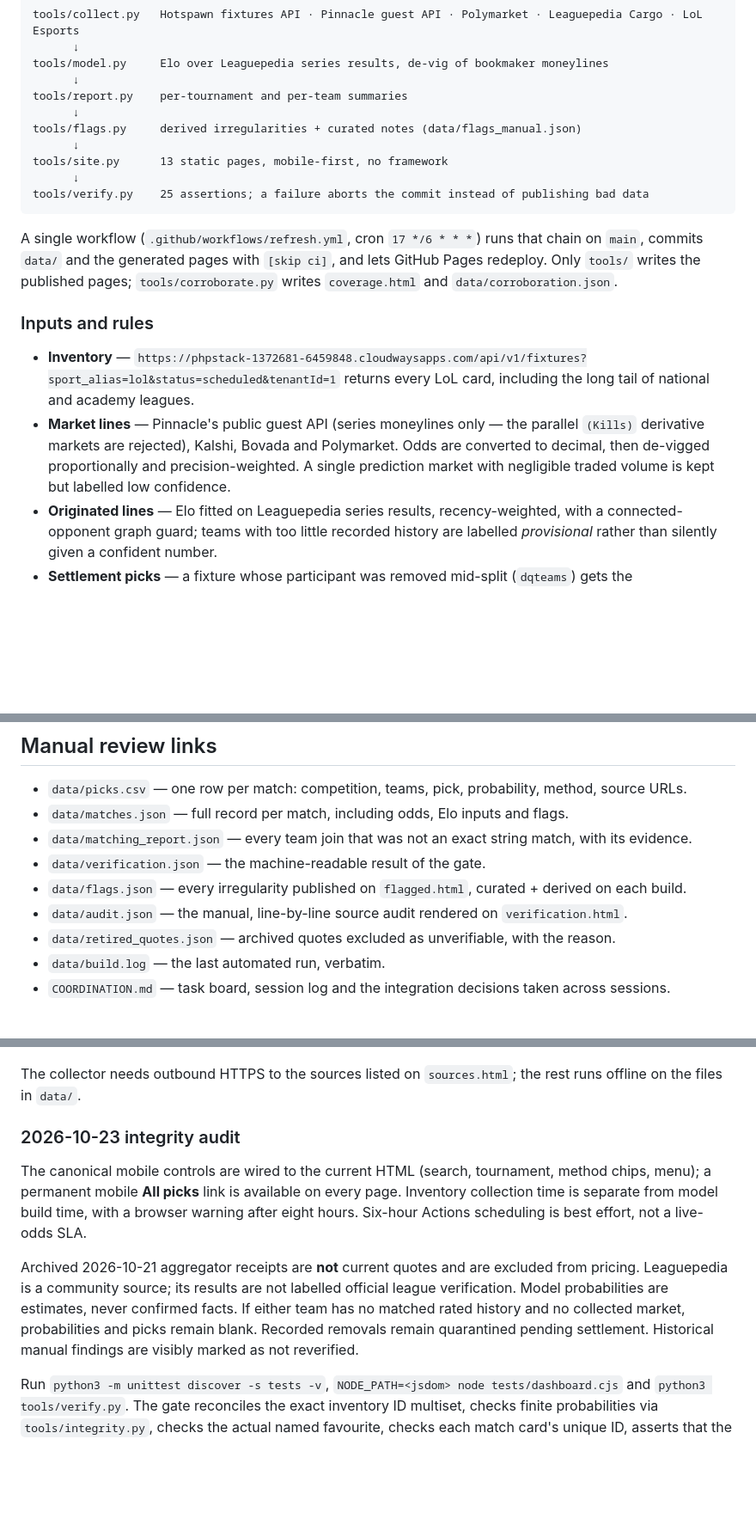
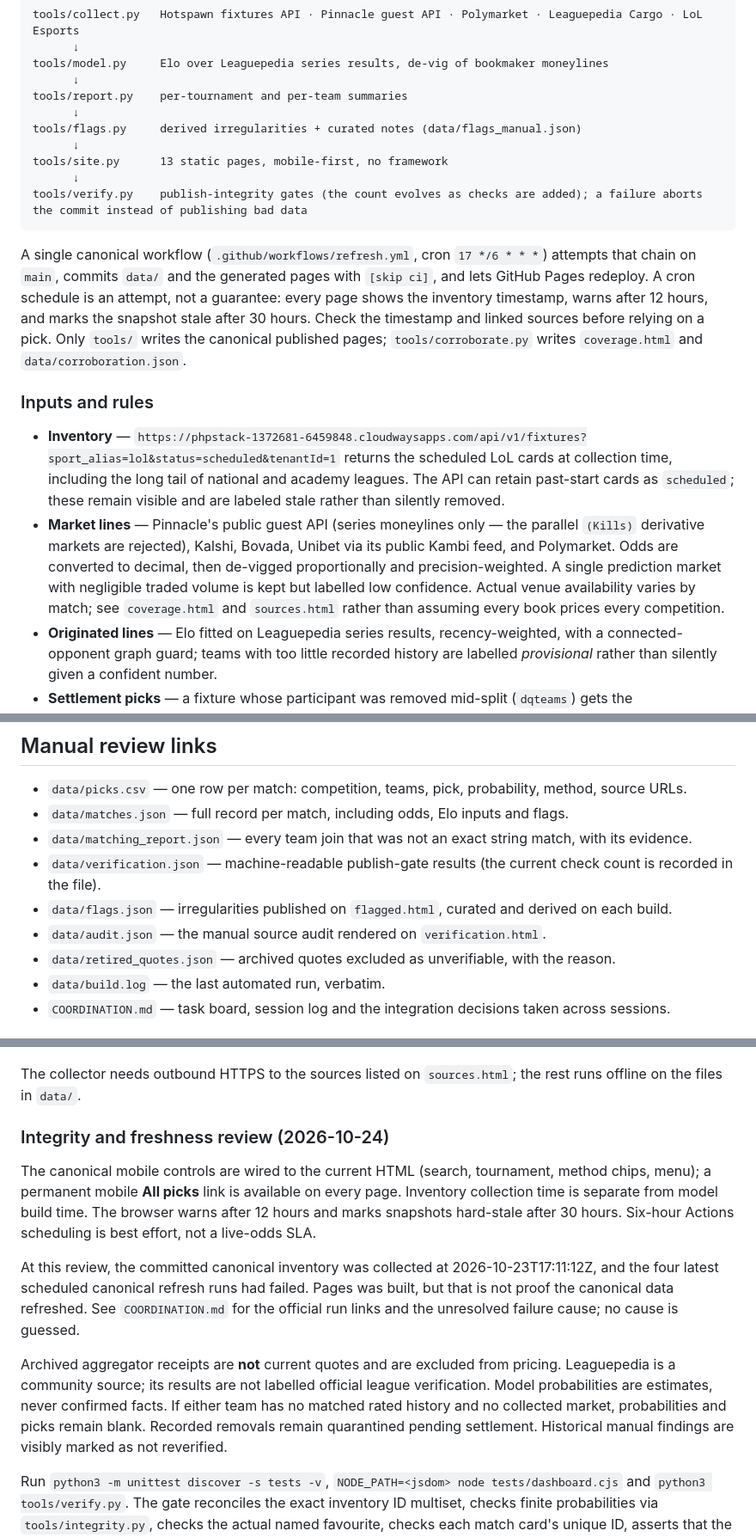
Before and after one commit to karagemop466-tech/LOLHOTSPAWN1, a Markdown page: README.md, 3 parts joined by grey strips. Shown at 86% size. GitHub-like rendering; blank space fills up the shorter version.

Commit message:
docs: reconcile repo guide and record freshness audit
Co-authored-by: arena-agent <297053741+arena-agent@users.noreply.github.com>

````diff
--- a/README.md
+++ b/README.md
@@ -41,22 +41,26 @@ tools/flags.py     derived irregularities + curated notes (data/flags_manual.jso
       ↓
 tools/site.py      13 static pages, mobile-first, no framework
       ↓
-tools/verify.py    25 assertions; a failure aborts the commit instead of publishing bad data
+tools/verify.py    publish-integrity gates (the count evolves as checks are added); a failure aborts the commit instead of publishing bad data
 ```
 
-A single workflow (`.github/workflows/refresh.yml`, cron `17 */6 * * *`) runs that chain on `main`,
-commits `data/` and the generated pages with `[skip ci]`, and lets GitHub Pages redeploy.
-Only `tools/` writes the published pages; `tools/corroborate.py` writes `coverage.html` and
-`data/corroboration.json`.
+A single canonical workflow (`.github/workflows/refresh.yml`, cron `17 */6 * * *`) attempts that
+chain on `main`, commits `data/` and the generated pages with `[skip ci]`, and lets GitHub Pages
+redeploy. A cron schedule is an attempt, not a guarantee: every page shows the inventory timestamp,
+warns after 12 hours, and marks the snapshot stale after 30 hours. Check the timestamp and linked
+sources before relying on a pick. Only `tools/` writes the canonical published pages;
+`tools/corroborate.py` writes `coverage.html` and `data/corroboration.json`.
 
 ### Inputs and rules
 
 - **Inventory** — `https://phpstack-1372681-6459848.cloudwaysapps.com/api/v1/fixtures?sport_alias=lol&status=scheduled&tenantId=1`
-  returns every LoL card, including the long tail of national and academy leagues.
+  returns the scheduled LoL cards at collection time, including the long tail of national and academy leagues. The API can retain past-start cards as `scheduled`; these remain visible and are labeled stale rather than silently removed.
 - **Market lines** — Pinnacle's public guest API (series moneylines only — the parallel `(Kills)`
-  derivative markets are rejected), Kalshi, Bovada and Polymarket. Odds are converted to decimal, then
-  de-vigged proportionally and precision-weighted. A single prediction market with negligible traded
-  volume is kept but labelled low confidence.
+  derivative markets are rejected), Kalshi, Bovada, Unibet via its public Kambi feed, and Polymarket.
+  Odds are converted to decimal, then de-vigged proportionally and precision-weighted. A single
+  prediction market with negligible traded volume is kept but labelled low confidence. Actual venue
+  availability varies by match; see `coverage.html` and `sources.html` rather than assuming every book
+  prices every competition.
 - **Originated lines** — Elo fitted on Leaguepedia series results, recency-weighted, with a
   connected-opponent graph guard; teams with too little recorded history are labelled *provisional*
   rather than silently given a confident number.
@@ -85,9 +89,9 @@ resolves, no `None`/empty value is rendered, every match appears on `picks.html`
 - `data/picks.csv` — one row per match: competition, teams, pick, probability, method, source URLs.
 - `data/matches.json` — full record per match, including odds, Elo inputs and flags.
 - `data/matching_report.json` — every team join that was not an exact string match, with its evidence.
-- `data/verification.json` — the machine-readable result of the gate.
-- `data/flags.json` — every irregularity published on `flagged.html`, curated + derived on each build.
-- `data/audit.json` — the manual, line-by-line source audit rendered on `verification.html`.
+- `data/verification.json` — machine-readable publish-gate results (the current check count is recorded in the file).
+- `data/flags.json` — irregularities published on `flagged.html`, curated and derived on each build.
+- `data/audit.json` — the manual source audit rendered on `verification.html`.
 - `data/retired_quotes.json` — archived quotes excluded as unverifiable, with the reason.
 - `data/build.log` — the last automated run, verbatim.
 - `COORDINATION.md` — task board, session log and the integration decisions taken across sessions.
@@ -143,19 +148,25 @@ python3 tools/collect.py && python3 tools/model.py && python3 tools/report.py \
 The collector needs outbound HTTPS to the sources listed on `sources.html`; the rest runs offline on
 the files in `data/`.
 
-### 2026-10-23 integrity audit
+### Integrity and freshness review (2026-10-24)
 
 The canonical mobile controls are wired to the current HTML (search, tournament,
 method chips, menu); a permanent mobile **All picks** link is available on every page.
-Inventory collection time is separate from model build time, with a browser warning
-after eight hours. Six-hour Actions scheduling is best effort, not a live-odds SLA.
+Inventory collection time is separate from model build time. The browser warns after
+12 hours and marks snapshots hard-stale after 30 hours. Six-hour Actions scheduling
+is best effort, not a live-odds SLA.
 
-Archived 2026-10-21 aggregator receipts are **not** current quotes and are excluded
-from pricing. Leaguepedia is a community source; its results are not labelled official
-league verification. Model probabilities are estimates, never confirmed facts.
-If either team has no matched rated history and no collected market, probabilities
-and picks remain blank. Recorded removals remain quarantined pending settlement.
-Historical manual findings are visibly marked as not reverified.
+At this review, the committed canonical inventory was collected at 2026-10-23T17:11:12Z,
+and the four latest scheduled canonical refresh runs had failed. Pages was built, but
+that is not proof the canonical data refreshed. See `COORDINATION.md` for the official
+run links and the unresolved failure cause; no cause is guessed.
+
+Archived aggregator receipts are **not** current quotes and are excluded from pricing.
+Leaguepedia is a community source; its results are not labelled official league
+verification. Model probabilities are estimates, never confirmed facts. If either team
+has no matched rated history and no collected market, probabilities and picks remain
+blank. Recorded removals remain quarantined pending settlement. Historical manual
+findings are visibly marked as not reverified.
 
 Run `python3 -m unittest discover -s tests -v`, `NODE_PATH=<jsdom> node tests/dashboard.cjs`
 and `python3 tools/verify.py`. The gate reconciles the exact inventory ID multiset, checks
````
Also changed, not shown: other parts of README.md (+4 -3 lines), COORDINATION.md (+35 -1 lines).
